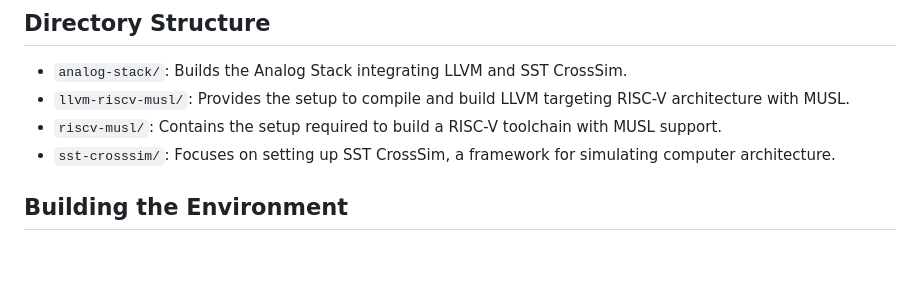
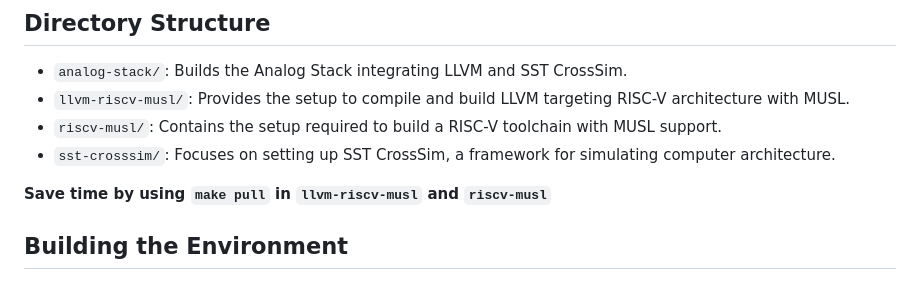
Before and after one commit to PlatinumCD/RISCV-Analog-Coprocessor, a Markdown page: dockerfiles/prod/README.md, the part around the change. Rendered like a GitHub page; blank space fills up the shorter version.

Commit message:
add help

```diff
--- a/dockerfiles/prod/README.md
+++ b/dockerfiles/prod/README.md
@@ -8,6 +8,8 @@ This repository contains a multi-faceted production environment that facilitates
 - `llvm-riscv-musl/`: Provides the setup to compile and build LLVM targeting RISC-V architecture with MUSL.
 - `riscv-musl/`: Contains the setup required to build a RISC-V toolchain with MUSL support.
 - `sst-crosssim/`: Focuses on setting up SST CrossSim, a framework for simulating computer architecture.
+
+**Save time by using `make pull` in `llvm-riscv-musl` and `riscv-musl`**
 
 ## Building the Environment
 
```
